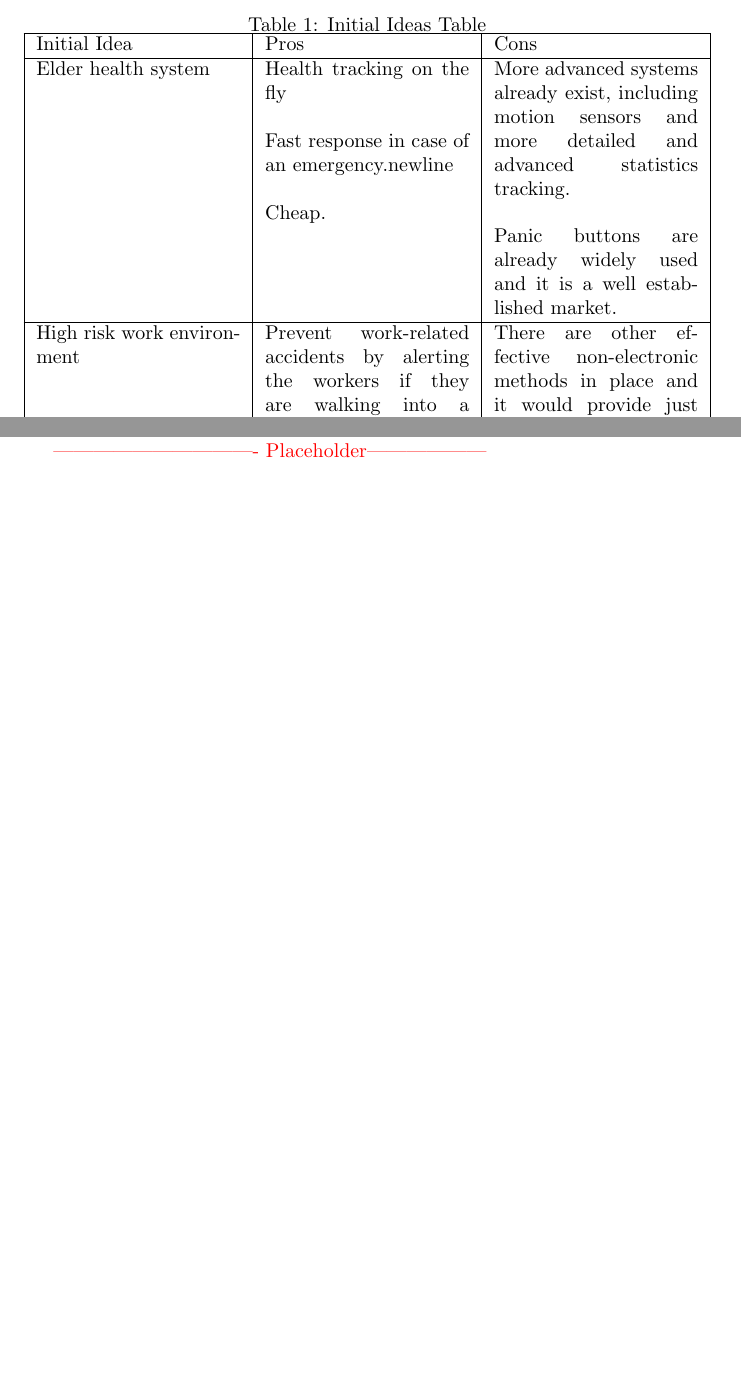
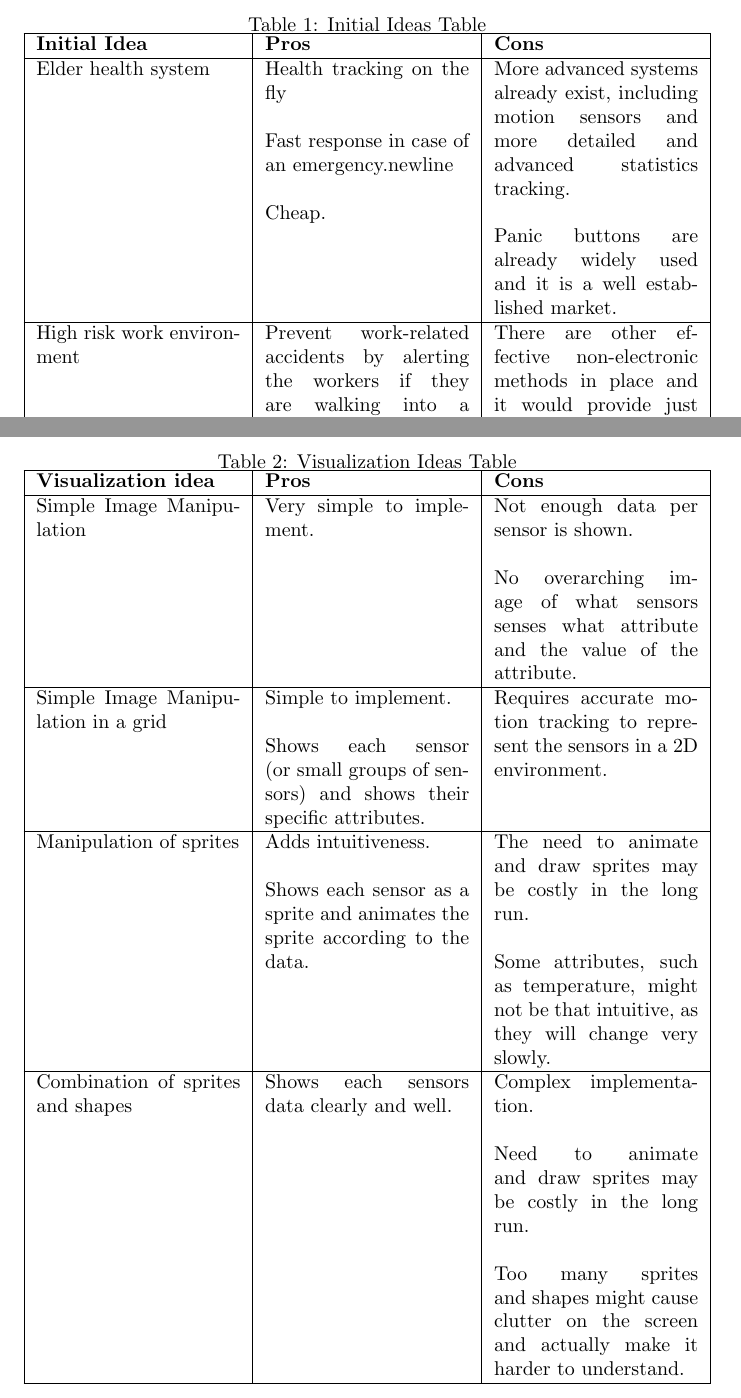
Before and after one commit to altran/kpro2014, a LaTeX document (predelivery/tex/preliminary_study.tex): two parts of pages 3 and 5 of 9 before the commit and two parts of pages 3 and 6 of 10 after it, joined at a grey line, cut so that both start at the same text, the shorter picture padded with empty space. Compiled offline with pdfLaTeX.

Commit message:
last table

```diff
--- a/predelivery/tex/preliminary_study.tex
+++ b/predelivery/tex/preliminary_study.tex
@@ -34,7 +34,12 @@ Here we will present the ideas discussed above in a more concrete way, in the fo
 \centering
 \begin{tabularx}{\textwidth}{ |X|X|X|}
 \hline
-Initial Idea			&	Pros					&	Cons \\ \hline
+\textbf{Initial Idea}
+&
+\textbf{Pros}
+&
+\textbf{Cons}
+\\ \hline
 Elder health system
 &
 Health tracking on the fly
@@ -105,10 +110,57 @@ The problem with this approach is that it becomes less intuitive and more clutte
 \subsection*{Visualization Ideas Table}
 Here we will present the ideas discussed above in the form of a table:
 
-{\color{red}------------------------------- Placeholder------------------}
+\begin{table}[H]
+\caption{Visualization Ideas Table}
+\centering
+\begin{tabularx}{\textwidth}{ |X|X|X|}
+\hline
+\textbf{Visualization idea}
+&
+\textbf{Pros}
+&
+\textbf{Cons}
+\\ \hline
+Simple Image Manipulation
+&
+Very simple to implement.
+&
+Not enough data per sensor is shown.
+\newline \ \newline
+No overarching image of what sensors senses what attribute and the value of the attribute.
+\\ \hline
+Simple Image Manipulation in a grid
+&
+Simple to implement.
+\newline \ \newline
+Shows each sensor (or small groups of sensors) and shows their specific attributes.
+&
+Requires accurate motion tracking to represent the sensors in a 2D environment.
+\\ \hline
+Manipulation of sprites
+&
+Adds intuitiveness.
+\newline \ \newline
+Shows each sensor as a sprite and animates the sprite according to the data.
+&
+The need to animate and draw sprites may be costly in the long run.
+\newline \ \newline
+Some attributes, such as temperature, might not be that intuitive, as they will change very slowly.
+\\ \hline
+Combination of sprites and shapes
+&
+Shows each sensors data clearly and well.
+&
+Complex implementation.
+\newline \ \newline
+Need to animate and draw sprites may be costly in the long run.
+\newline \ \newline
+Too many sprites and shapes might cause clutter on the screen and actually make it harder to understand.
+\\ \hline
+\end{tabularx}
+\end{table}
 
 \subsection*{Similar Products and Projects}
-
 \subsubsection*{Internet of Things}
 The Internet of Things is about connecting devices in our everyday environments to the internet. Many novel uses of internet-connected devices have already been demonstrated, and the future looks promising. It is expected that we will have 100 billion internet-connected objects by 2020. The possibilities might seem limitless. Moreover, the cheap sensor technology supplied by Altran is highly applicable in this area, and such sensors opens up many interesting opportunities.
 
```
